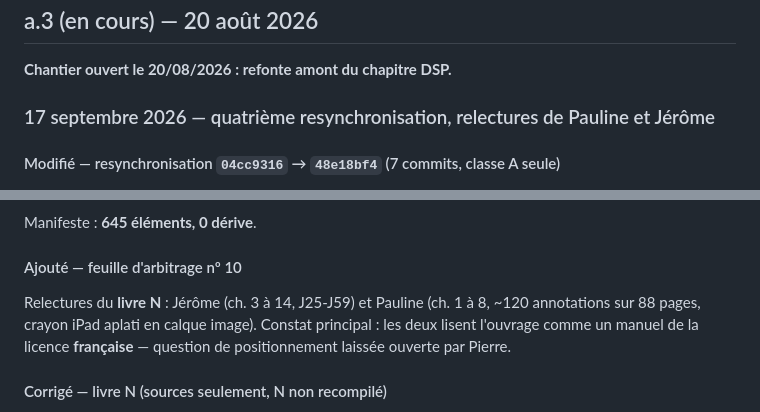
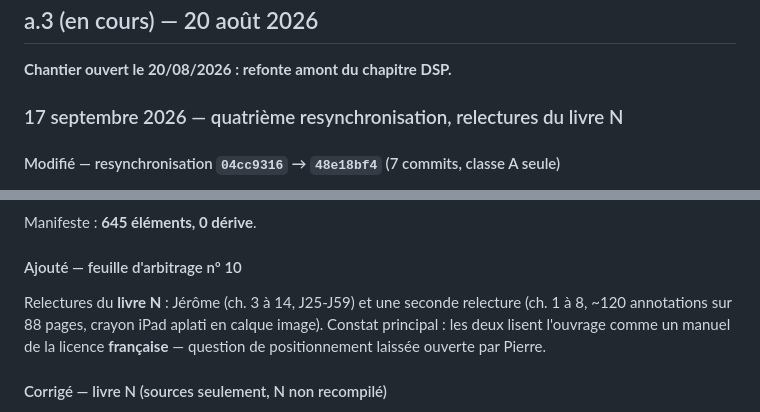
Before and after one commit to DrPLG/50ohm-fr, a Markdown page: CHANGELOG.md, 2 parts joined by grey strips. Drawn GitHub-style.

Commit message:
CHANGELOG : relecture du livre N citee sans nom
Co-Authored-By: Claude Opus 5 <noreply@anthropic.com>

```diff
--- a/CHANGELOG.md
+++ b/CHANGELOG.md
@@ -12,7 +12,7 @@ laissés intacts et consignés), *Connu* (limitations non résolues).
 
 **Chantier ouvert le 20/08/2026 : refonte amont du chapitre DSP.**
 
-### 17 septembre 2026 — quatrième resynchronisation, relectures de Pauline et Jérôme
+### 17 septembre 2026 — quatrième resynchronisation, relectures du livre N
 
 #### Modifié — resynchronisation `04cc9316` → `48e18bf4` (7 commits, classe A seule)
 
@@ -34,7 +34,7 @@ Manifeste : **645 éléments, 0 dérive**.
 
 #### Ajouté — feuille d'arbitrage nº 10
 
-Relectures du **livre N** : Jérôme (ch. 3 à 14, J25-J59) et Pauline (ch. 1 à
+Relectures du **livre N** : Jérôme (ch. 3 à 14, J25-J59) et une seconde relecture (ch. 1 à
 8, ~120 annotations sur 88 pages, crayon iPad aplati en calque image). Constat
 principal : les deux lisent l'ouvrage comme un manuel de la licence
 **française** — question de positionnement laissée ouverte par Pierre.
```
